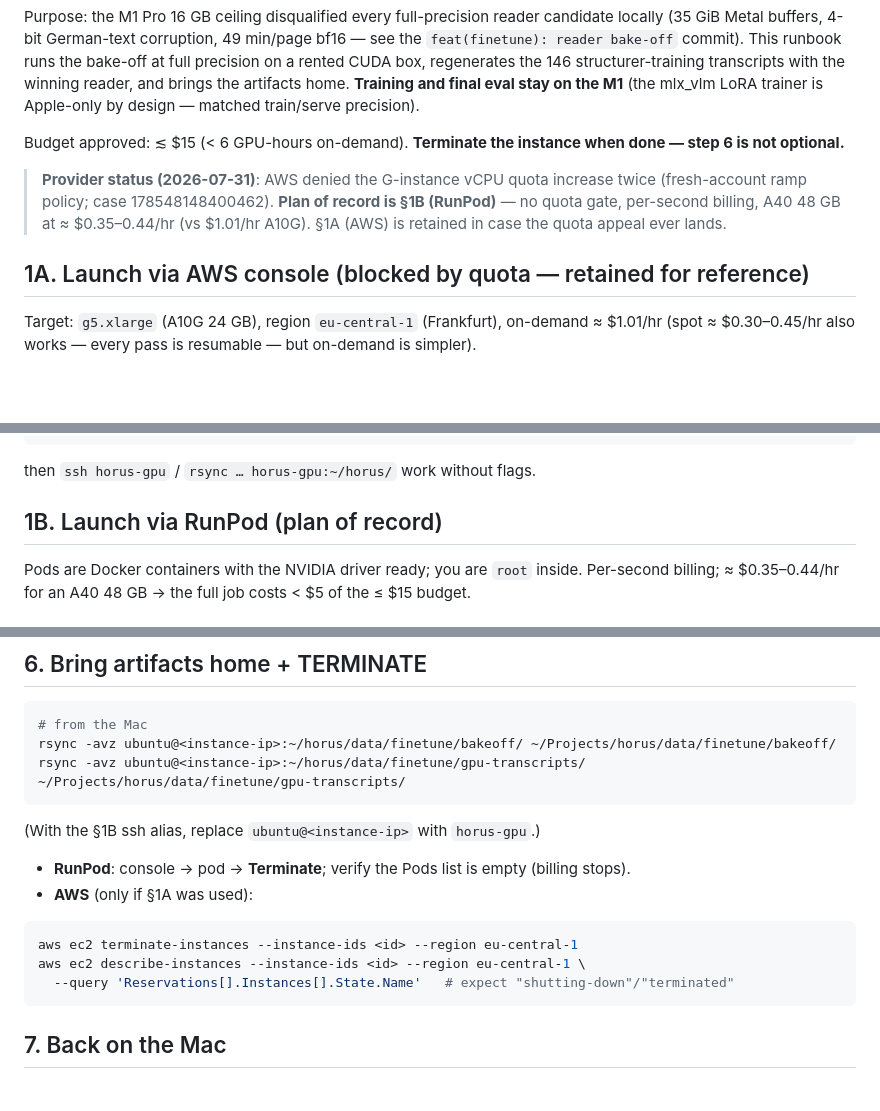
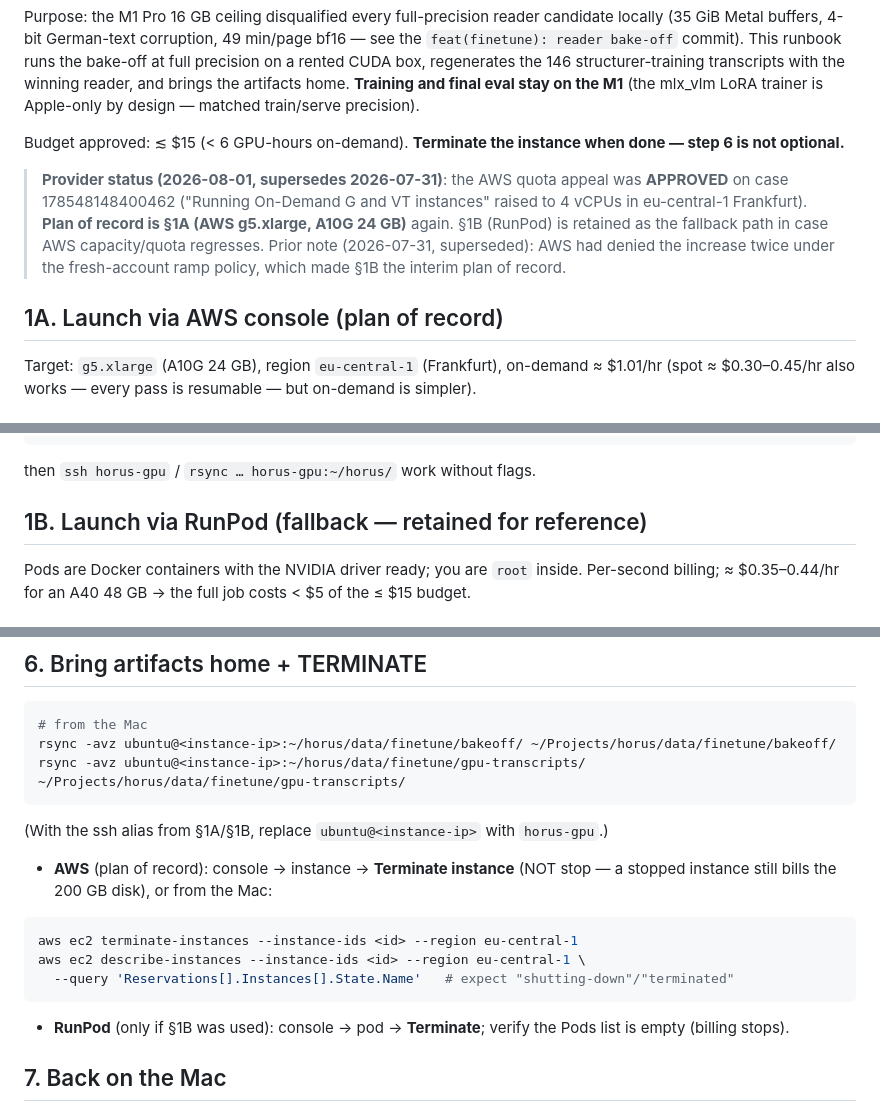
Before and after one commit to ReebalSami/horus, a Markdown page: scripts/gpu/README.md, 3 parts joined by grey strips. Drawn GitHub-style; blank space fills up the shorter version.

````diff
--- a/scripts/gpu/README.md
+++ b/scripts/gpu/README.md
@@ -10,12 +10,14 @@ M1** (the mlx_vlm LoRA trainer is Apple-only by design — matched train/serve p
 Budget approved: ≲ $15 (< 6 GPU-hours on-demand). **Terminate the instance when done —
 step 6 is not optional.**
 
-> **Provider status (2026-07-31)**: AWS denied the G-instance vCPU quota increase twice
-> (fresh-account ramp policy; case 178548148400462). **Plan of record is §1B (RunPod)** —
-> no quota gate, per-second billing, A40 48 GB at ≈ $0.35–0.44/hr (vs $1.01/hr A10G).
-> §1A (AWS) is retained in case the quota appeal ever lands.
+> **Provider status (2026-08-01, supersedes 2026-07-31)**: the AWS quota appeal was
+> **APPROVED** on case 178548148400462 ("Running On-Demand G and VT instances" raised to
+> 4 vCPUs in eu-central-1 Frankfurt). **Plan of record is §1A (AWS g5.xlarge, A10G 24 GB)**
+> again. §1B (RunPod) is retained as the fallback path in case AWS capacity/quota regresses.
+> Prior note (2026-07-31, superseded): AWS had denied the increase twice under the
+> fresh-account ramp policy, which made §1B the interim plan of record.
 
-## 1A. Launch via AWS console (blocked by quota — retained for reference)
+## 1A. Launch via AWS console (plan of record)
 
 Target: `g5.xlarge` (A10G 24 GB), region `eu-central-1` (Frankfurt), on-demand ≈ $1.01/hr
 (spot ≈ $0.30–0.45/hr also works — every pass is resumable — but on-demand is simpler).
@@ -69,7 +71,7 @@ Host horus-gpu
 
 then `ssh horus-gpu` / `rsync … horus-gpu:~/horus/` work without flags.
 
-## 1B. Launch via RunPod (plan of record)
+## 1B. Launch via RunPod (fallback — retained for reference)
 
 Pods are Docker containers with the NVIDIA driver ready; you are `root` inside. Per-second
 billing; ≈ $0.35–0.44/hr for an A40 48 GB → the full job costs < $5 of the ≤ $15 budget.
@@ -191,10 +193,10 @@ rsync -avz ubuntu@<instance-ip>:~/horus/data/finetune/bakeoff/ ~/Projects/horus/
 rsync -avz ubuntu@<instance-ip>:~/horus/data/finetune/gpu-transcripts/ ~/Projects/horus/data/finetune/gpu-transcripts/
 ```
 
-(With the §1B ssh alias, replace `ubuntu@<instance-ip>` with `horus-gpu`.)
+(With the ssh alias from §1A/§1B, replace `ubuntu@<instance-ip>` with `horus-gpu`.)
 
-- **RunPod**: console → pod → **Terminate**; verify the Pods list is empty (billing stops).
-- **AWS** (only if §1A was used):
+- **AWS** (plan of record): console → instance → **Terminate instance** (NOT stop — a
+  stopped instance still bills the 200 GB disk), or from the Mac:
 
 ```sh
 aws ec2 terminate-instances --instance-ids <id> --region eu-central-1
@@ -202,6 +204,9 @@ aws ec2 describe-instances --instance-ids <id> --region eu-central-1 \
   --query 'Reservations[].Instances[].State.Name'   # expect "shutting-down"/"terminated"
 ```
 
+- **RunPod** (only if §1B was used): console → pod → **Terminate**; verify the Pods list
+  is empty (billing stops).
+
 ## 7. Back on the Mac
 
 1. Score the GPU transcripts: `scripts/finetune_reader_bakeoff.py --reader <winner> --score-only`
````
Also changed, not shown: docs/decisions/ADR-054-thesis-endgame-reader-first-recovery-and-scope-freeze.md (+16 -7 lines).
